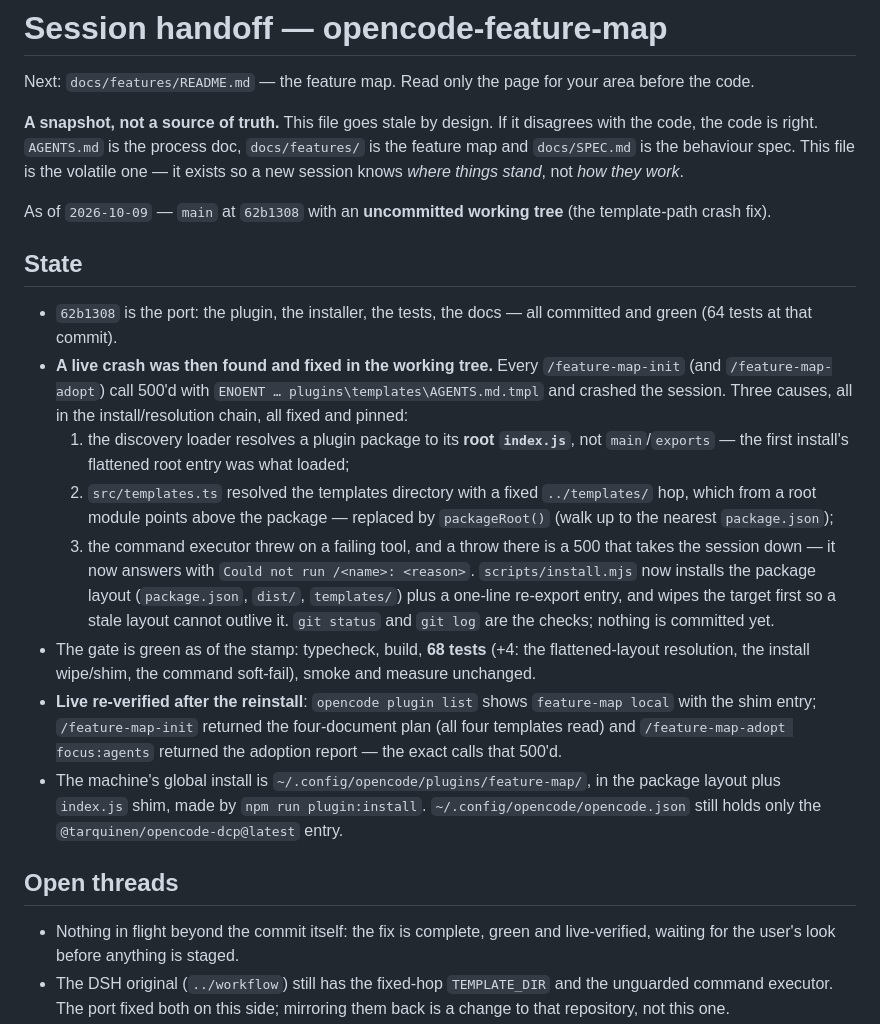
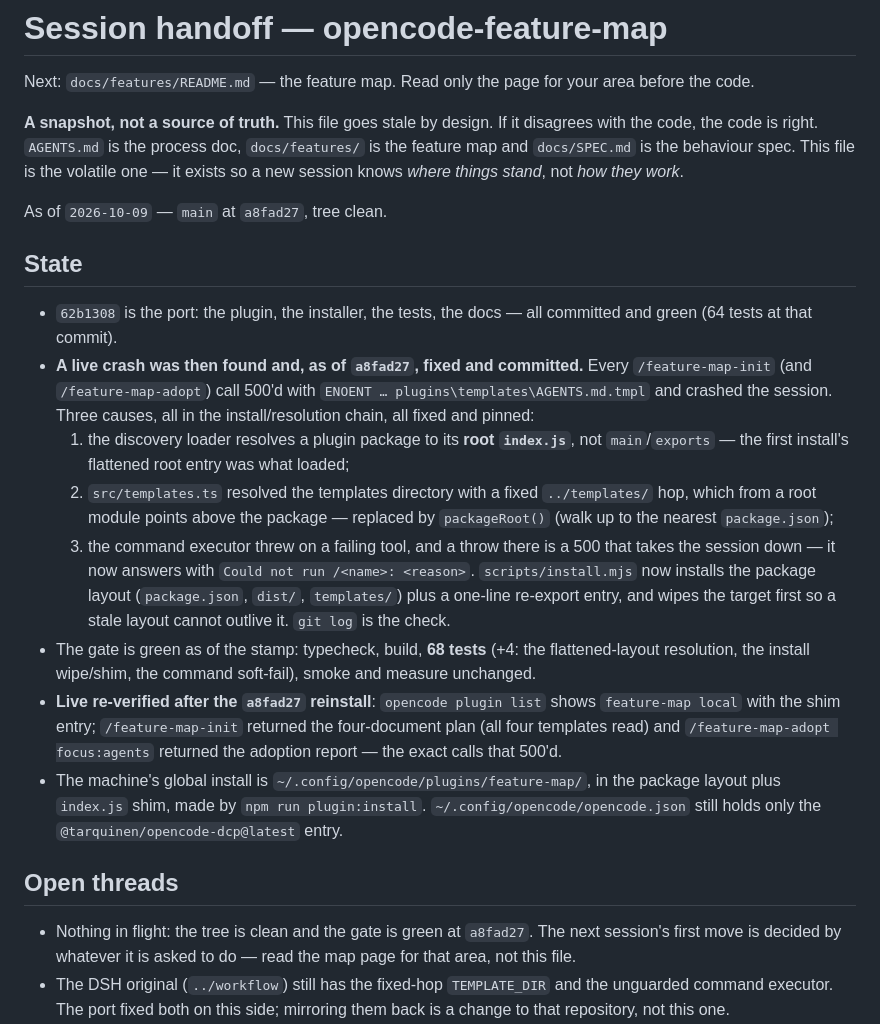
Before and after one commit to megablue/opencode-feature-map, a Markdown page: HANDOFF.md, the part around the change. Rendered like a GitHub page.

Commit message:
Refresh the handoff at session end
The state moved: the crash fix landed as a8fad27, the tree is clean, and
the live re-verify happened against that commit. The stamp said 62b1308
with an uncommitted tree.

Facts worth carrying: the global install at
~/.config/opencode/plugins/feature-map/ must be refreshed with
npm run plugin:install after any code change, and the DSH original still
carries the two defects this port fixed.

```diff
--- a/HANDOFF.md
+++ b/HANDOFF.md
@@ -9,15 +9,14 @@ disagrees with the code, the code is right. `AGENTS.md` is the process doc,
 This file is the volatile one — it exists so a new session knows *where things
 stand*, not *how they work*.
 
-As of `2026-10-09` — `main` at `62b1308` with an **uncommitted working tree**
-(the template-path crash fix).
+As of `2026-10-09` — `main` at `a8fad27`, tree clean.
 
 ## State
 
 - `62b1308` is the port: the plugin, the installer, the tests, the docs — all
   committed and green (64 tests at that commit).
-- **A live crash was then found and fixed in the working tree.** Every
-  `/feature-map-init` (and `/feature-map-adopt`) call 500'd with
+- **A live crash was then found and, as of `a8fad27`, fixed and committed.**
+  Every `/feature-map-init` (and `/feature-map-adopt`) call 500'd with
   `ENOENT … plugins\templates\AGENTS.md.tmpl` and crashed the session. Three
   causes, all in the install/resolution chain, all fixed and pinned:
   1. the discovery loader resolves a plugin package to its **root
@@ -31,12 +30,11 @@ As of `2026-10-09` — `main` at `62b1308` with an **uncommitted working tree**
      `Could not run /<name>: <reason>`.
   `scripts/install.mjs` now installs the package layout (`package.json`,
   `dist/`, `templates/`) plus a one-line re-export entry, and wipes the target
-  first so a stale layout cannot outlive it. `git status` and `git log` are
-  the checks; nothing is committed yet.
+  first so a stale layout cannot outlive it. `git log` is the check.
 - The gate is green as of the stamp: typecheck, build, **68 tests** (+4: the
   flattened-layout resolution, the install wipe/shim, the command soft-fail),
   smoke and measure unchanged.
-- **Live re-verified after the reinstall**: `opencode plugin list` shows
+- **Live re-verified after the `a8fad27` reinstall**: `opencode plugin list` shows
   `feature-map local` with the shim entry; `/feature-map-init` returned the
   four-document plan (all four templates read) and `/feature-map-adopt
   focus:agents` returned the adoption report — the exact calls that 500'd.
@@ -47,8 +45,9 @@ As of `2026-10-09` — `main` at `62b1308` with an **uncommitted working tree**
 
 ## Open threads
 
-- Nothing in flight beyond the commit itself: the fix is complete, green and
-  live-verified, waiting for the user's look before anything is staged.
+- Nothing in flight: the tree is clean and the gate is green at `a8fad27`.
+  The next session's first move is decided by whatever it is asked to do —
+  read the map page for that area, not this file.
 - The DSH original (`../workflow`) still has the fixed-hop
   `TEMPLATE_DIR` and the unguarded command executor. The port fixed both on
   this side; mirroring them back is a change to that repository, not this one.
```
